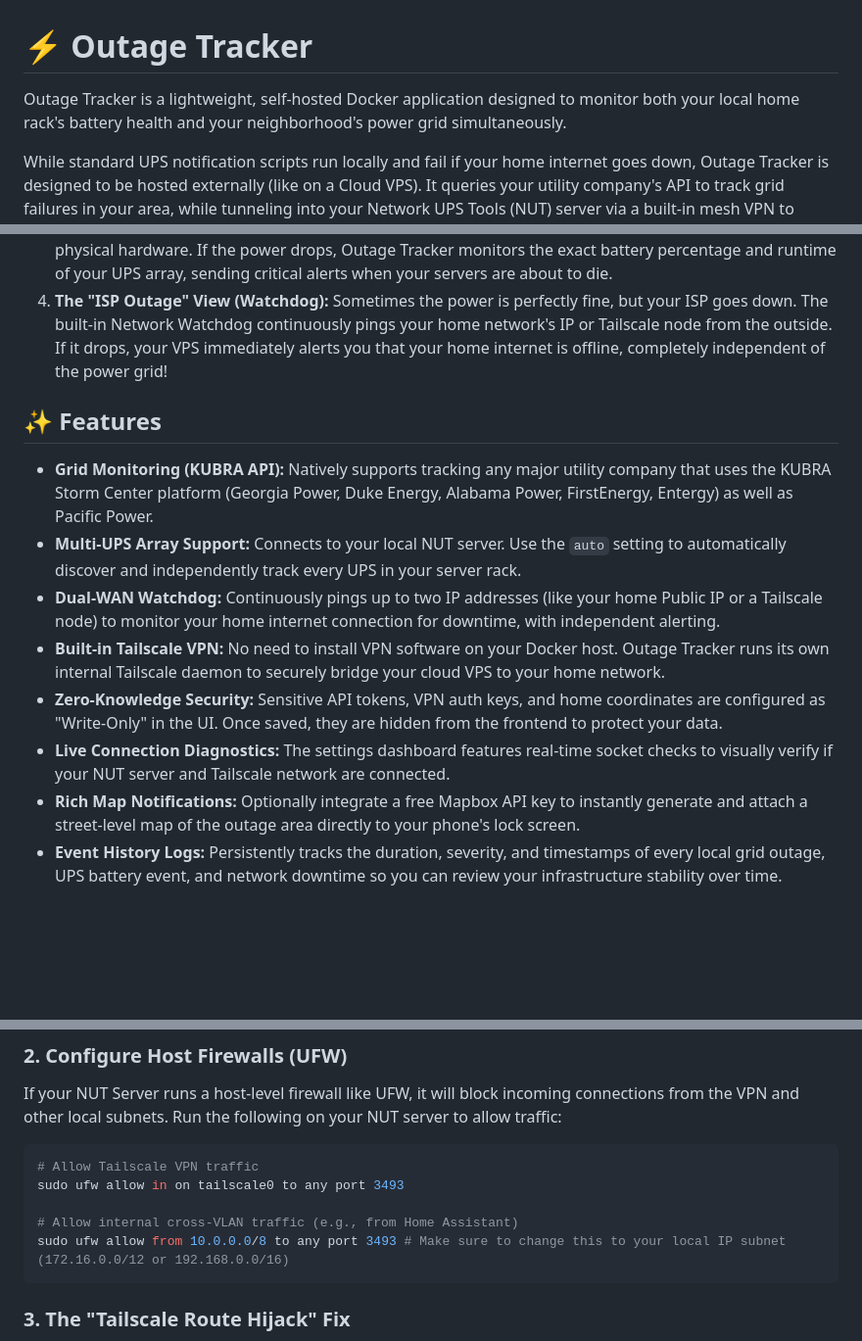
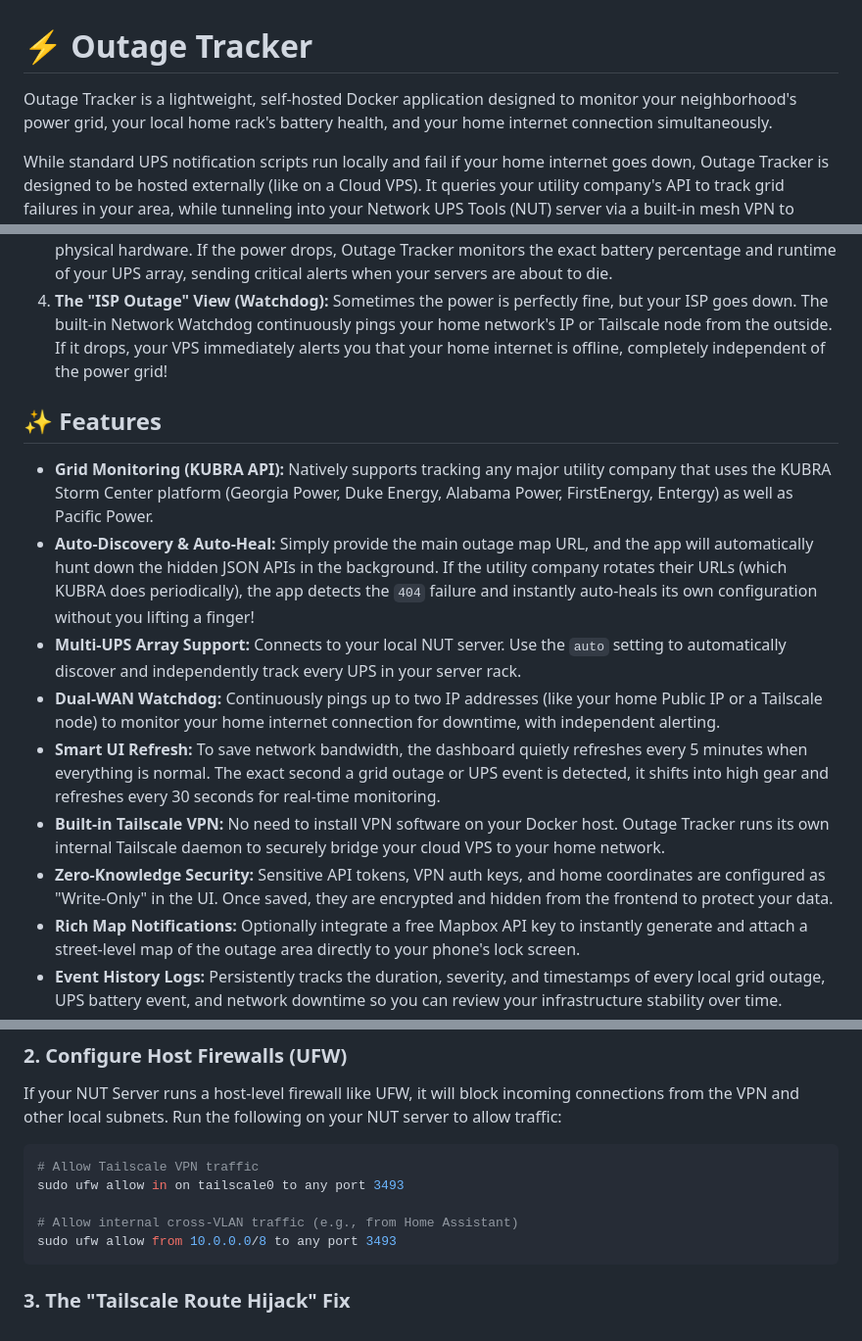
Before and after one commit to NightHawkATL/outage-tracker, a Markdown page: README.md, 3 parts joined by grey strips. Shown at 98% size. Drawn GitHub-style; blank space fills up the shorter version.

````diff
--- a/README.md
+++ b/README.md
@@ -1,6 +1,6 @@
 # ⚡ Outage Tracker
 
-Outage Tracker is a lightweight, self-hosted Docker application designed to monitor both your local home rack's battery health and your neighborhood's power grid simultaneously.
+Outage Tracker is a lightweight, self-hosted Docker application designed to monitor your neighborhood's power grid, your local home rack's battery health, and your home internet connection simultaneously.
 
 While standard UPS notification scripts run locally and fail if your home internet goes down, Outage Tracker is designed to be hosted externally (like on a Cloud VPS). It queries your utility company's API to track grid failures in your area, while tunneling into your Network UPS Tools (NUT) server via a built-in mesh VPN to monitor your local battery runtime.
 
@@ -19,15 +19,15 @@ If you already have a UPS, why do you need to poll the power company and your in
 3. **The "Local Rack" View:** Meanwhile, the NUT integration tells you exactly what is happening to your physical hardware. If the power drops, Outage Tracker monitors the exact battery percentage and runtime of your UPS array, sending critical alerts when your servers are about to die.
 4. **The "ISP Outage" View (Watchdog):** Sometimes the power is perfectly fine, but your ISP goes down. The built-in Network Watchdog continuously pings your home network's IP or Tailscale node from the outside. If it drops, your VPS immediately alerts you that your home internet is offline, completely independent of the power grid!
 
-
 ## ✨ Features
 
 * **Grid Monitoring (KUBRA API):** Natively supports tracking any major utility company that uses the KUBRA Storm Center platform (Georgia Power, Duke Energy, Alabama Power, FirstEnergy, Entergy) as well as Pacific Power.
+* **Auto-Discovery & Auto-Heal:** Simply provide the main outage map URL, and the app will automatically hunt down the hidden JSON APIs in the background. If the utility company rotates their URLs (which KUBRA does periodically), the app detects the `404` failure and instantly auto-heals its own configuration without you lifting a finger!
 * **Multi-UPS Array Support:** Connects to your local NUT server. Use the `auto` setting to automatically discover and independently track every UPS in your server rack.
 * **Dual-WAN Watchdog:** Continuously pings up to two IP addresses (like your home Public IP or a Tailscale node) to monitor your home internet connection for downtime, with independent alerting.
+* **Smart UI Refresh:** To save network bandwidth, the dashboard quietly refreshes every 5 minutes when everything is normal. The exact second a grid outage or UPS event is detected, it shifts into high gear and refreshes every 30 seconds for real-time monitoring.
 * **Built-in Tailscale VPN:** No need to install VPN software on your Docker host. Outage Tracker runs its own internal Tailscale daemon to securely bridge your cloud VPS to your home network.
-* **Zero-Knowledge Security:** Sensitive API tokens, VPN auth keys, and home coordinates are configured as "Write-Only" in the UI. Once saved, they are hidden from the frontend to protect your data.
-* **Live Connection Diagnostics:** The settings dashboard features real-time socket checks to visually verify if your NUT server and Tailscale network are connected.
+* **Zero-Knowledge Security:** Sensitive API tokens, VPN auth keys, and home coordinates are configured as "Write-Only" in the UI. Once saved, they are encrypted and hidden from the frontend to protect your data.
 * **Rich Map Notifications:** Optionally integrate a free Mapbox API key to instantly generate and attach a street-level map of the outage area directly to your phone's lock screen.
 * **Event History Logs:** Persistently tracks the duration, severity, and timestamps of every local grid outage, UPS battery event, and network downtime so you can review your infrastructure stability over time.
 
@@ -228,7 +237,7 @@ Run the following on your NUT server to allow traffic:
 sudo ufw allow in on tailscale0 to any port 3493
 
 # Allow internal cross-VLAN traffic (e.g., from Home Assistant)
-sudo ufw allow from 10.0.0.0/8 to any port 3493 # Make sure to change this to your local IP subnet (172.16.0.0/12 or 192.168.0.0/16)
+sudo ufw allow from 10.0.0.0/8 to any port 3493
 ```
 
 ### 3. The "Tailscale Route Hijack" Fix
````
Also changed, not shown: other parts of README.md (+27 -21 lines).
